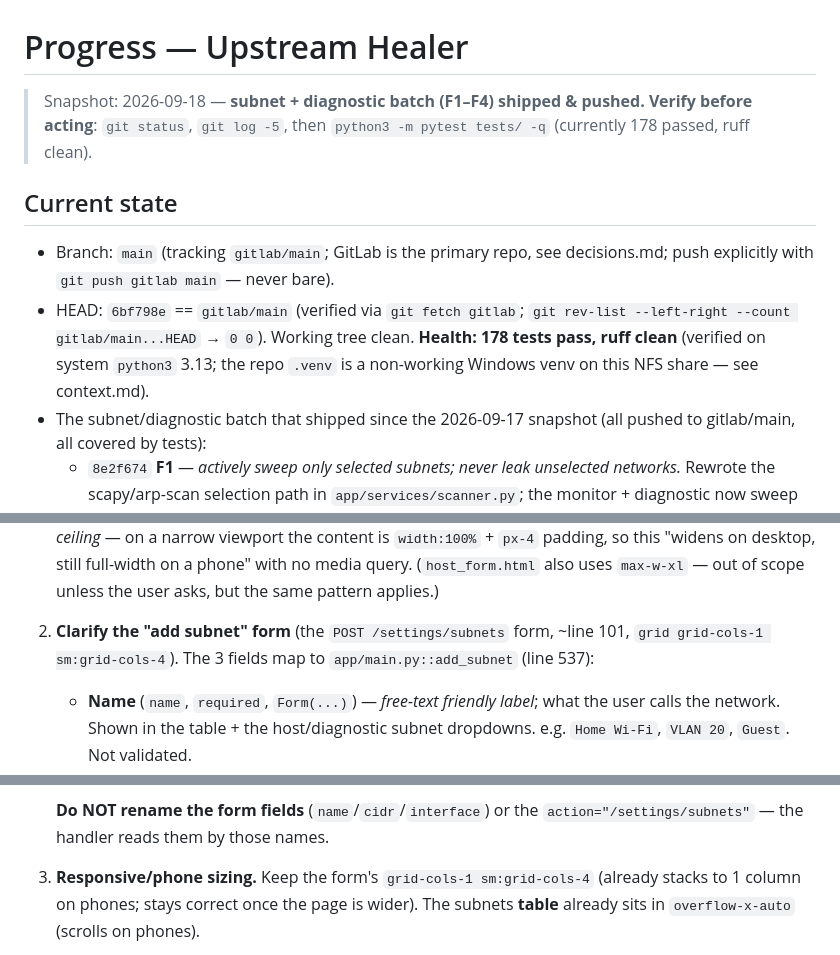
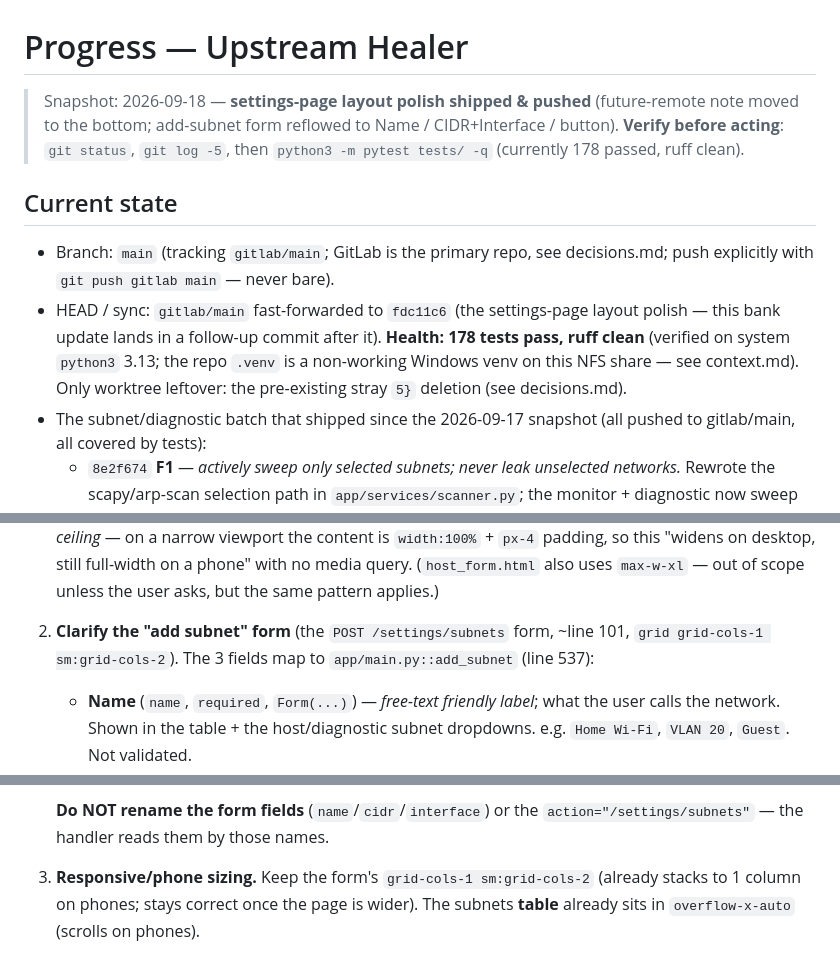
Before and after one commit to GeminiLH/upstream-healer, a Markdown page: memory-bank/progress.md, 3 parts joined by grey strips. GitHub-like rendering.

Commit message:
memory-bank: record settings-page layout polish (fdc11c6); sync stale grid/HEAD refs

```diff
--- a/memory-bank/progress.md
+++ b/memory-bank/progress.md
@@ -1,6 +1,6 @@
 # Progress — Upstream Healer
 
-> Snapshot: 2026-09-18 — **subnet + diagnostic batch (F1–F4) shipped & pushed.**
+> Snapshot: 2026-09-18 — **settings-page layout polish shipped & pushed** (future-remote note moved to the bottom; add-subnet form reflowed to Name / CIDR+Interface / button).
 > **Verify before acting**: `git status`, `git log -5`, then
 > `python3 -m pytest tests/ -q` (currently 178 passed, ruff clean).
 
@@ -8,11 +8,11 @@
 
 - Branch: `main` (tracking `gitlab/main`; GitLab is the primary repo, see
   decisions.md; push explicitly with `git push gitlab main` — never bare).
-- HEAD: `6bf798e` == `gitlab/main` (verified via `git fetch gitlab`;
-  `git rev-list --left-right --count gitlab/main...HEAD` → `0 0`). Working tree
-  clean. **Health: 178 tests pass, ruff clean** (verified on system
-  `python3` 3.13; the repo `.venv` is a non-working Windows venv on this NFS
-  share — see context.md).
+- HEAD / sync: `gitlab/main` fast-forwarded to `fdc11c6` (the settings-page
+  layout polish — this bank update lands in a follow-up commit after it).
+  **Health: 178 tests pass, ruff clean** (verified on system `python3` 3.13; the
+  repo `.venv` is a non-working Windows venv on this NFS share — see context.md).
+  Only worktree leftover: the pre-existing stray `5}` deletion (see decisions.md).
 - The subnet/diagnostic batch that shipped since the 2026-09-17 snapshot
   (all pushed to gitlab/main, all covered by tests):
   - `8e2f674` **F1** — *actively sweep only selected subnets; never leak
@@ -148,7 +148,7 @@ pieces:
    the user asks, but the same pattern applies.)
 
 2. **Clarify the "add subnet" form** (the `POST /settings/subnets` form, ~line 101,
-   `grid grid-cols-1 sm:grid-cols-4`). The 3 fields map to
+   `grid grid-cols-1 sm:grid-cols-2`). The 3 fields map to
    `app/main.py::add_subnet` (line 537):
    - **Name** (`name`, `required`, `Form(...)`) — *free-text friendly label*; what
      the user calls the network. Shown in the table + the host/diagnostic subnet
@@ -172,7 +172,7 @@ pieces:
    **Do NOT rename the form fields** (`name`/`cidr`/`interface`) or the
    `action="/settings/subnets"` — the handler reads them by those names.
 
-3. **Responsive/phone sizing.** Keep the form's `grid-cols-1 sm:grid-cols-4`
+3. **Responsive/phone sizing.** Keep the form's `grid-cols-1 sm:grid-cols-2`
    (already stacks to 1 column on phones; stays correct once the page is wider).
    The subnets **table** already sits in `overflow-x-auto` (scrolls on phones).
 
```
Also changed, not shown: memory-bank/decisions.md (+1 -1 lines).
